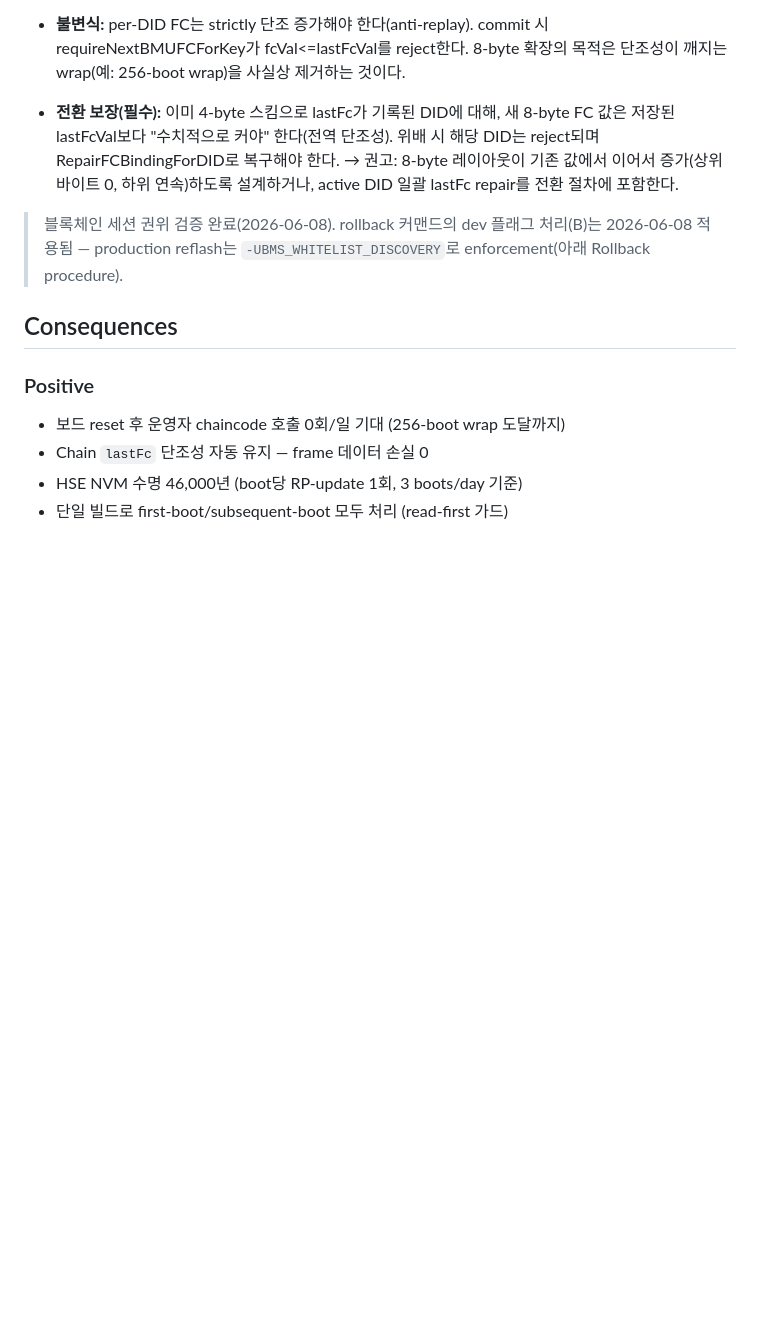
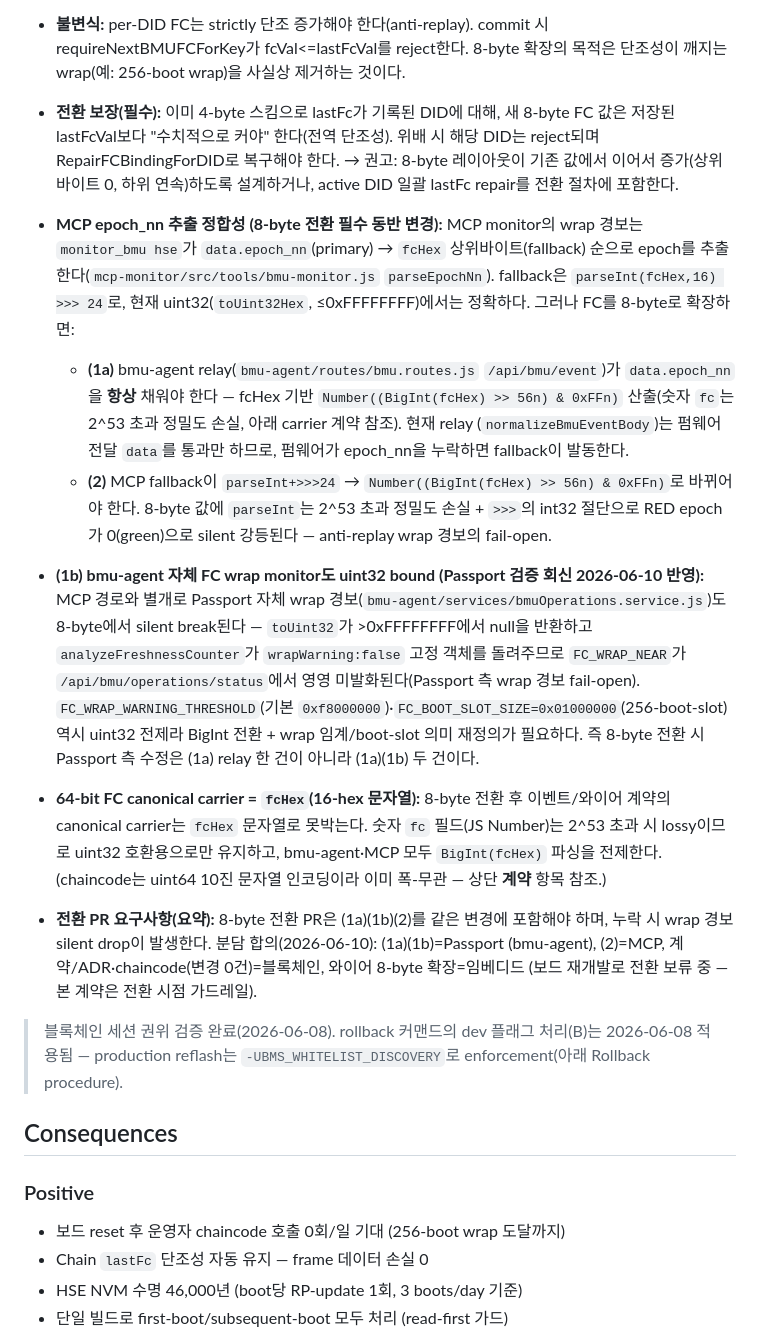
Before and after one commit to 727HC/BMS-Secure-Communication, a Markdown page: wiki/decisions/007-bmu-fc-nvm-persistence.md, the part around the change. GitHub-like rendering; blank space fills up the shorter version.

Commit message:
docs(adr-007): MCP epoch_nn + Passport wrap monitor 8-byte 동반변경 계약 추가 (uint32 fail-open 방지)
원 리뷰 지적(1a, 2)에 Passport 검증 회신(2026-06-10)을 반영해 확장:
- (1a) bmu-agent /api/bmu/event relay: data.epoch_nn 항상 채움 (BigInt(fcHex)>>56n 산출)
- (1b) bmu-agent 자체 wrap monitor(bmuOperations.service.js)도 uint32 bound —
  toUint32 null → FC_WRAP_NEAR 영영 미발화. BigInt 전환 + 임계/boot-slot 재정의 필요
- (2) MCP parseEpochNn fallback: parseInt>>>24 → BigInt>>56n (int32 절단 RED→green 강등)
- 64-bit FC canonical carrier = fcHex 16-hex 문자열 (숫자 fc는 uint32 호환용)
- 분담: (1a)(1b)=Passport, (2)=MCP, 계약/ADR·chaincode(0건)=블록체인, 와이어=임베디드

현 wire는 uint32라 당장 코드 영향 없음 — 8-byte 전환 PR 트리거용 가드레일.
(1b) 주장은 bmuOperations.service.js:25-47 코드로 블록체인 세션 재검증 완료.

Co-Authored-By: Claude Fable 5 <noreply@anthropic.com>

```diff
--- a/wiki/decisions/007-bmu-fc-nvm-persistence.md
+++ b/wiki/decisions/007-bmu-fc-nvm-persistence.md
@@ -128,6 +128,40 @@ N=256 (256 * 2^24 = 2^32) 시 low 32 bits가 0으로 wrap.
   → 권고: 8-byte 레이아웃이 기존 값에서 이어서 증가(상위바이트 0, 하위 연속)하도록
     설계하거나, active DID 일괄 lastFc repair를 전환 절차에 포함한다.
 
+- **MCP epoch_nn 추출 정합성 (8-byte 전환 필수 동반 변경):** MCP monitor의 wrap 경보는
+  `monitor_bmu hse`가 `data.epoch_nn`(primary) → `fcHex` 상위바이트(fallback) 순으로
+  epoch를 추출한다(`mcp-monitor/src/tools/bmu-monitor.js` `parseEpochNn`). fallback은
+  `parseInt(fcHex,16) >>> 24`로, 현재 uint32(`toUint32Hex`, ≤0xFFFFFFFF)에서는 정확하다.
+  그러나 FC를 8-byte로 확장하면:
+  - **(1a)** bmu-agent relay(`bmu-agent/routes/bmu.routes.js` `/api/bmu/event`)가
+    `data.epoch_nn`을 **항상** 채워야 한다 — fcHex 기반 `Number((BigInt(fcHex) >> 56n) & 0xFFn)`
+    산출(숫자 `fc`는 2^53 초과 정밀도 손실, 아래 carrier 계약 참조). 현재 relay
+    (`normalizeBmuEventBody`)는 펌웨어 전달 `data`를 통과만 하므로, 펌웨어가 epoch_nn을
+    누락하면 fallback이 발동한다.
+  - **(2)** MCP fallback이 `parseInt+>>>24` → `Number((BigInt(fcHex) >> 56n) & 0xFFn)`로
+    바뀌어야 한다. 8-byte 값에 `parseInt`는 2^53 초과 정밀도 손실 + `>>>`의 int32 절단으로
+    RED epoch가 0(green)으로 silent 강등된다 — anti-replay wrap 경보의 fail-open.
+
+- **(1b) bmu-agent 자체 FC wrap monitor도 uint32 bound (Passport 검증 회신 2026-06-10 반영):**
+  MCP 경로와 별개로 Passport 자체 wrap 경보(`bmu-agent/services/bmuOperations.service.js`)도
+  8-byte에서 silent break된다 — `toUint32`가 >0xFFFFFFFF에서 null을 반환하고
+  `analyzeFreshnessCounter`가 `wrapWarning:false` 고정 객체를 돌려주므로 `FC_WRAP_NEAR`가
+  `/api/bmu/operations/status`에서 영영 미발화된다(Passport 측 wrap 경보 fail-open).
+  `FC_WRAP_WARNING_THRESHOLD`(기본 `0xf8000000`)·`FC_BOOT_SLOT_SIZE=0x01000000`(256-boot-slot)
+  역시 uint32 전제라 BigInt 전환 + wrap 임계/boot-slot 의미 재정의가 필요하다. 즉 8-byte 전환
+  시 Passport 측 수정은 (1a) relay 한 건이 아니라 (1a)(1b) 두 건이다.
+
+- **64-bit FC canonical carrier = `fcHex`(16-hex 문자열):** 8-byte 전환 후 이벤트/와이어
+  계약의 canonical carrier는 `fcHex` 문자열로 못박는다. 숫자 `fc` 필드(JS Number)는 2^53
+  초과 시 lossy이므로 uint32 호환용으로만 유지하고, bmu-agent·MCP 모두 `BigInt(fcHex)`
+  파싱을 전제한다. (chaincode는 uint64 10진 문자열 인코딩이라 이미 폭-무관 — 상단 **계약**
+  항목 참조.)
+
+- **전환 PR 요구사항(요약):** 8-byte 전환 PR은 (1a)(1b)(2)를 같은 변경에 포함해야 하며,
+  누락 시 wrap 경보 silent drop이 발생한다. 분담 합의(2026-06-10): (1a)(1b)=Passport
+  (bmu-agent), (2)=MCP, 계약/ADR·chaincode(변경 0건)=블록체인, 와이어 8-byte 확장=임베디드
+  (보드 재개발로 전환 보류 중 — 본 계약은 전환 시점 가드레일).
+
 > 블록체인 세션 권위 검증 완료(2026-06-08). rollback 커맨드의 dev 플래그 처리(B)는 2026-06-08
 > 적용됨 — production reflash는 `-UBMS_WHITELIST_DISCOVERY`로 enforcement(아래 Rollback procedure).
 
```
